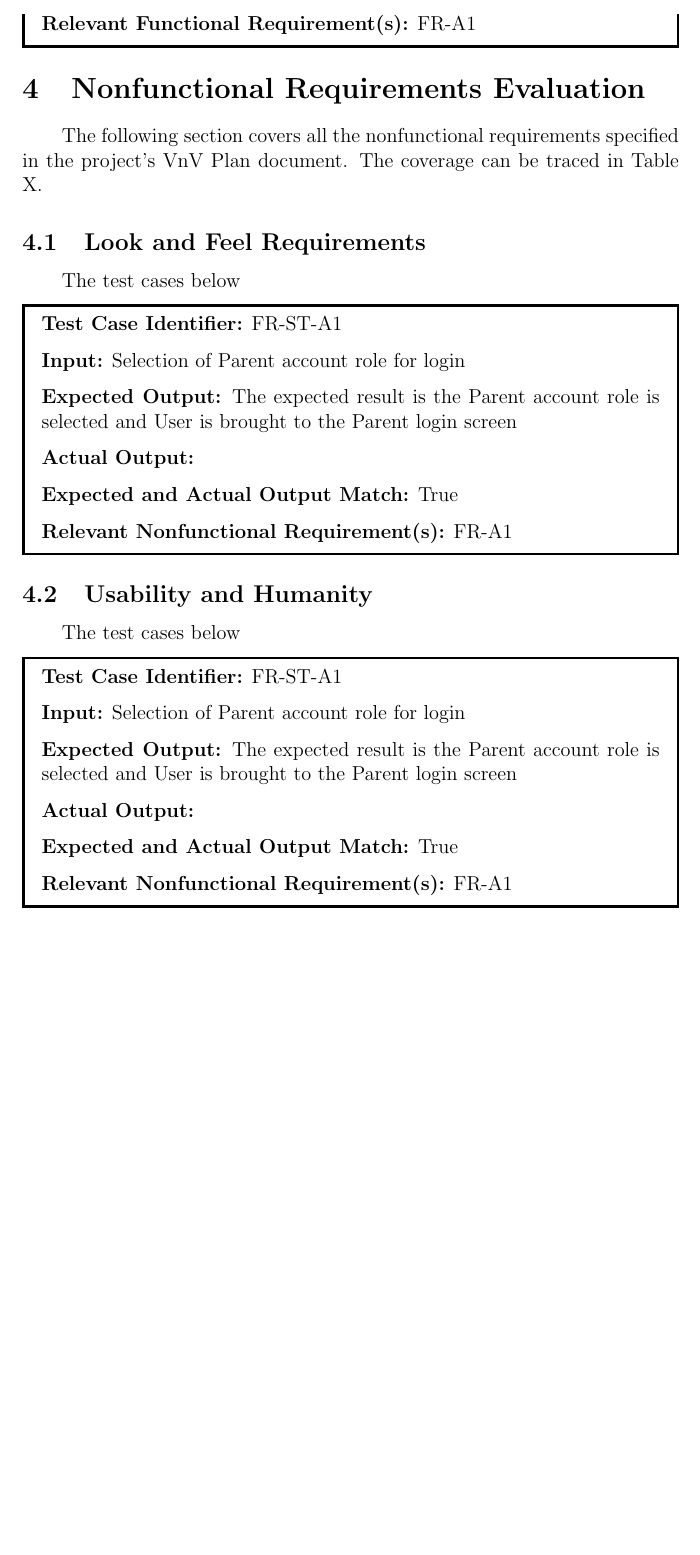
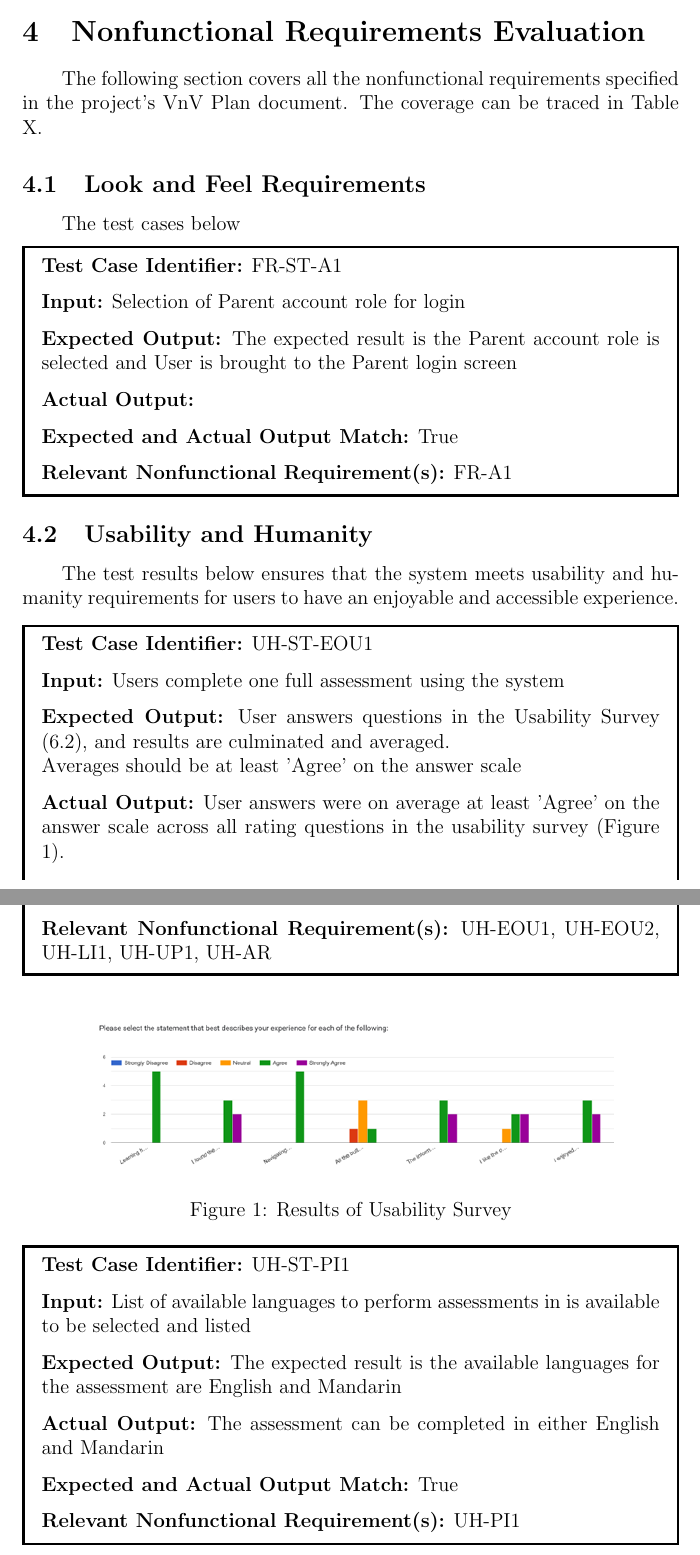
Before and after one commit to parishanizam/TeleHealth, a LaTeX document (docs/VnVReport/VnVReport.tex): part of page 13 of 21 before the commit and two parts of pages 13 and 14 of 22 after it, the two joined at a grey line, cut at the place of the change, the shorter picture padded with empty space. Compiled offline with pdfLaTeX.

Commit message:
Added 4.2 Usability and Humanity #477

```diff
--- a/docs/VnVReport/VnVReport.tex
+++ b/docs/VnVReport/VnVReport.tex
@@ -14,6 +14,7 @@
 \usepackage{mdframed}
 \usepackage{enumitem}
 \usepackage{parskip}
+\usepackage{graphicx}
 
 \input{../Comments}
 \input{../Common}
@@ -277,12 +278,30 @@ VnV Plan document. The coverage can be traced in Table X.
 \end{mdframed}
 
 \subsection{Usability and Humanity}
-\hspace{2em}The test cases below
+\hspace{2em}The test results below ensures that the system meets usability and humanity
+requirements for users to have an enjoyable and accessible experience.
 
 \begin{mdframed}[linewidth=0.5mm] \par
-  \textbf{Test Case Identifier:} FR-ST-A1 \par
-  \textbf{Input:} Selection of Parent account role for login \par
-  \textbf{Expected Output:} The expected result is the Parent account role is selected and User is brought to the Parent login screen \par
-  \textbf{Actual Output:} \par
+  \textbf{Test Case Identifier:} UH-ST-EOU1 \par
+  \textbf{Input:} Users complete one full assessment using the system \par
+  \textbf{Expected Output:} User answers questions in the Usability Survey (6.2), and results are culminated and averaged.\\
+  Averages should be at least 'Agree' on the answer scale \par
+  \textbf{Actual Output:} User answers were on average at least 'Agree' on the answer scale across all rating questions in the usability survey (Figure 1).\par
   \textbf{Expected and Actual Output Match:} True \par
-  \textbf{Relevant Nonfunctional Requirement(s):} FR-A1
+  \textbf{Relevant Nonfunctional Requirement(s):} UH-EOU1, UH-EOU2, UH-LI1, UH-UP1, UH-AR
+\end{mdframed}
+
+\begin{figure}[h]
+  \centering
+  \includegraphics[width=0.8\textwidth]{UsabilityTestResults.png}
+  \caption{Results of Usability Survey}
+\end{figure}
+
+\begin{mdframed}[linewidth=0.5mm] \par
+  \textbf{Test Case Identifier:} UH-ST-PI1 \par
+  \textbf{Input:} List of available languages to perform assessments in is available to be selected and listed \par
+  \textbf{Expected Output:} The expected result is the available languages for the assessment are English and Mandarin  \par
+  \textbf{Actual Output:} The assessment can be completed in either English and Mandarin\par
+  \textbf{Expected and Actual Output Match:} True \par
+  \textbf{Relevant Nonfunctional Requirement(s):} UH-PI1
+\end{mdframed}
```
Also changed, not shown: docs/VnVReport/UsabilityTestResults.png (added), docs/VnVReport/VnVReport.pdf, docs/VnVReport/VnVReport.tex (10 more changed lines).
